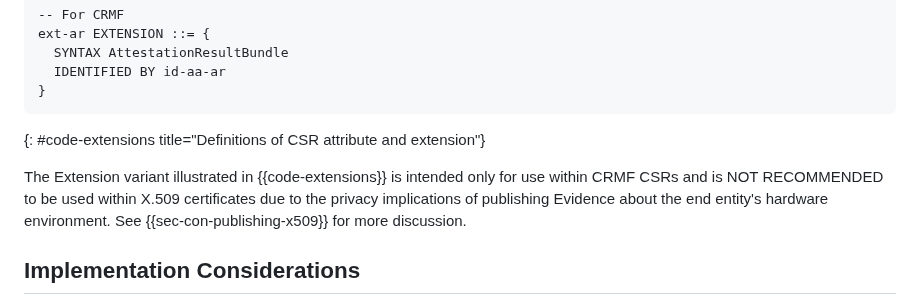
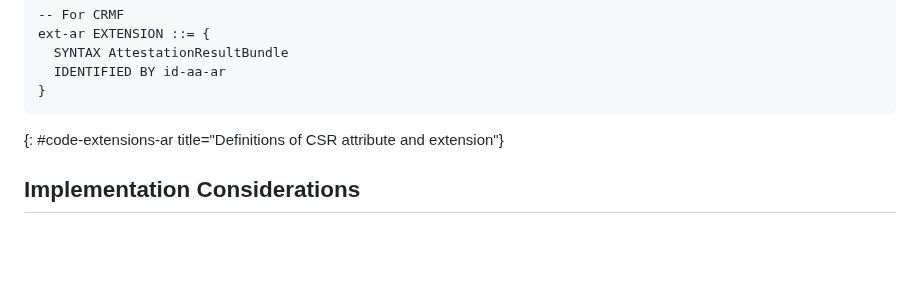
Before and after one commit to lamps-wg/csr-attestation, a Markdown page: draft-ietf-lamps-csr-attestation.md, the part around the change. GitHub-like rendering; blank space fills up the shorter version.

Commit message:
Removed paragraph.

```diff
--- a/draft-ietf-lamps-csr-attestation.md
+++ b/draft-ietf-lamps-csr-attestation.md
@@ -619,9 +619,7 @@ ext-ar EXTENSION ::= {
   IDENTIFIED BY id-aa-ar
 }
 ~~~
-{: #code-extensions title="Definitions of CSR attribute and extension"}
-
-The Extension variant illustrated in {{code-extensions}} is intended only for use within CRMF CSRs and is NOT RECOMMENDED to be used within X.509 certificates due to the privacy implications of publishing Evidence about the end entity's hardware environment. See {{sec-con-publishing-x509}} for more discussion.
+{: #code-extensions-ar title="Definitions of CSR attribute and extension"}
 
 ## Implementation Considerations
 
```
